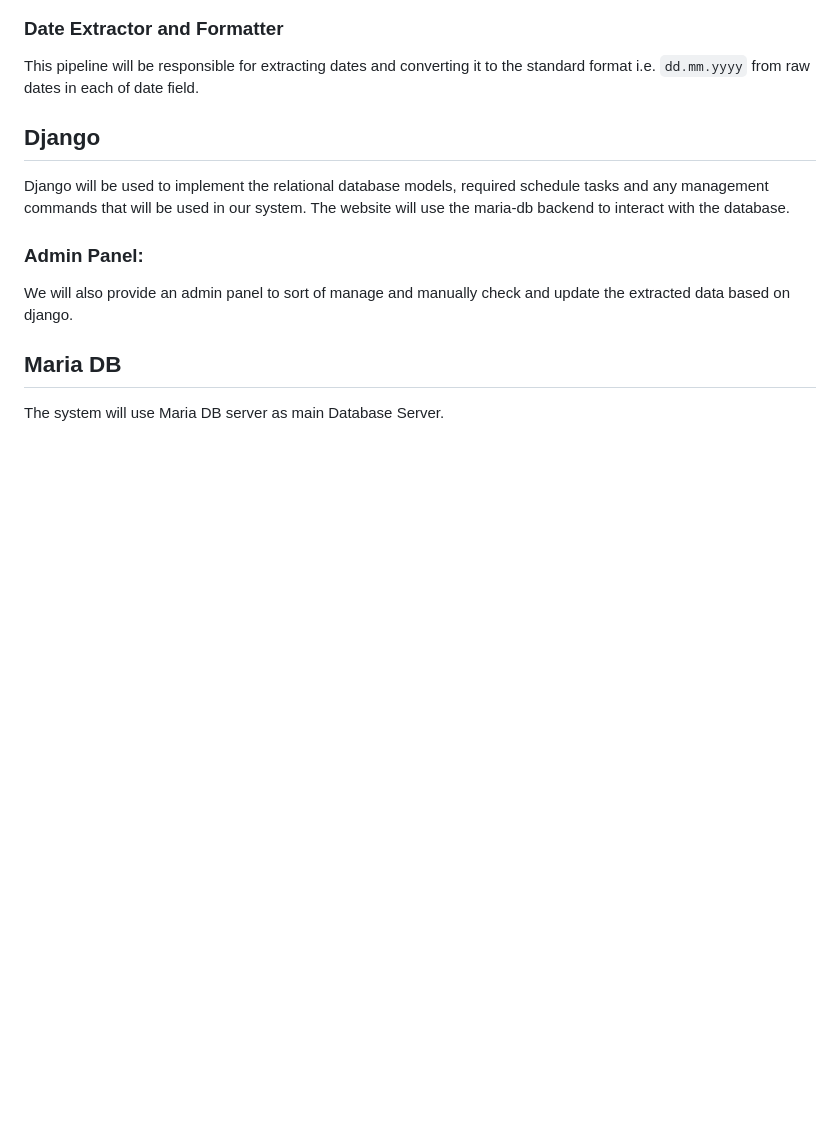
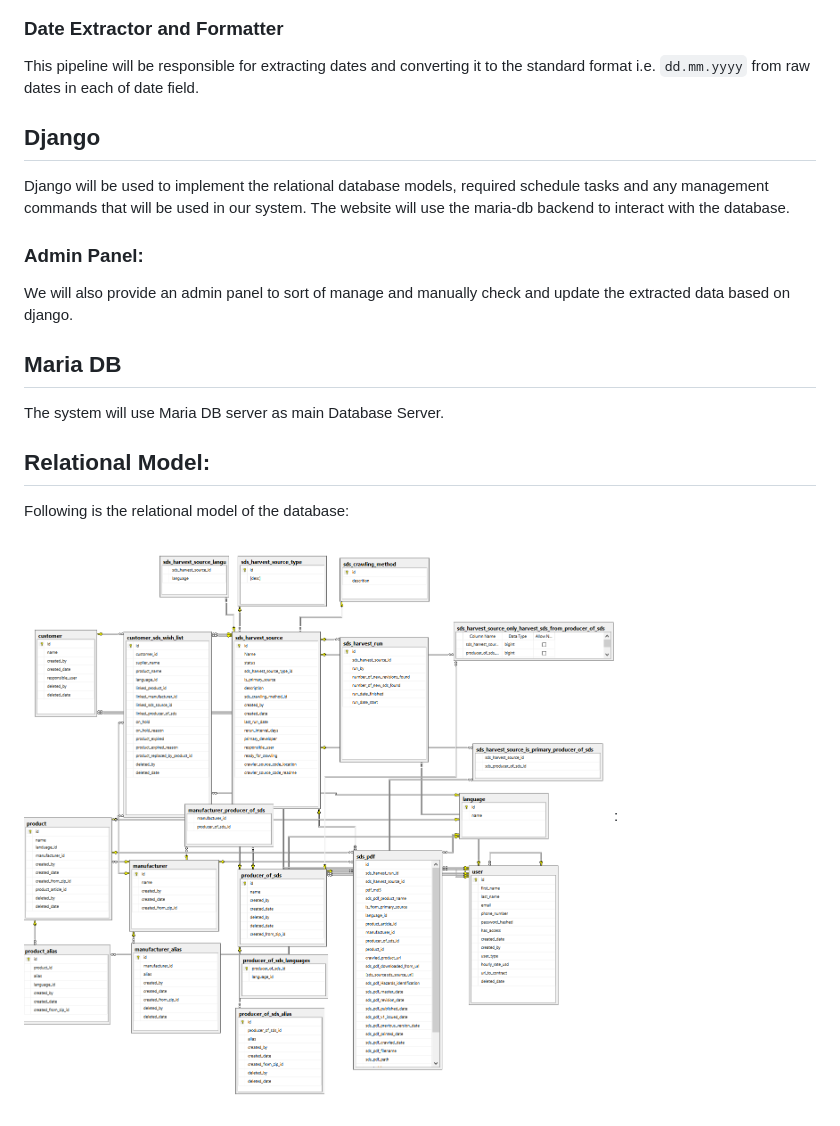
Before and after one commit to wadoodislam/ErlendSDSSystem, a Markdown page: proposal.md, the part around the change. Rendered like a GitHub page; pictures changed too: db_design v02.png (added); blank space fills up the shorter version.

```diff
--- a/proposal.md
+++ b/proposal.md
@@ -49,3 +49,8 @@ We will also provide an admin panel to sort of manage and manually check and upd
 
 ## Maria DB
 The system will use Maria DB server as main Database Server.
+
+## Relational Model:
+Following is the relational model of the database:
+
+![](db_design%20v02.png):
```
